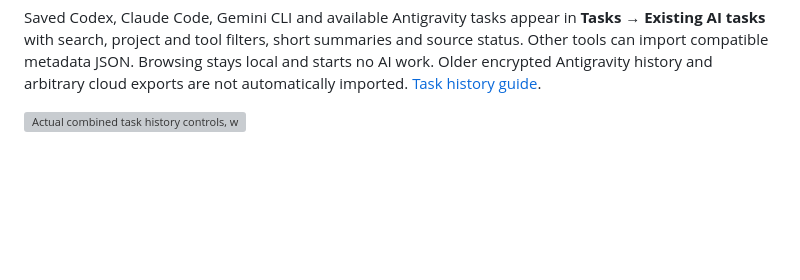
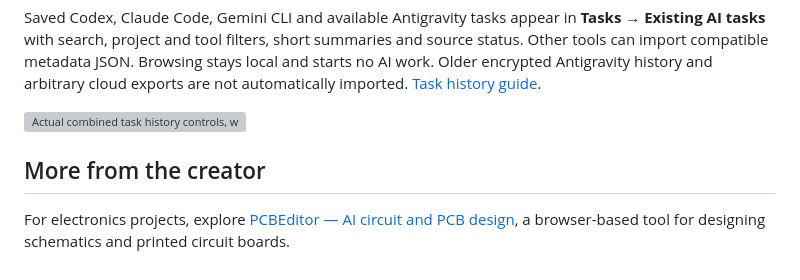
Before and after one commit to dibyapp/runquay, a Markdown page: README.md, the part around the change. Drawn GitHub-style; blank space fills up the shorter version; grey boxes are pictures that could not be loaded.

Commit message:
Link PCBEditor from the project README

```diff
--- a/README.md
+++ b/README.md
@@ -148,3 +148,7 @@ Read [CONTRIBUTING.md](CONTRIBUTING.md) to add adapters or platform support. Run
 Saved Codex, Claude Code, Gemini CLI and available Antigravity tasks appear in **Tasks → Existing AI tasks** with search, project and tool filters, short summaries and source status. Other tools can import compatible metadata JSON. Browsing stays local and starts no AI work. Older encrypted Antigravity history and arbitrary cloud exports are not automatically imported. [Task history guide](docs/TASK_HISTORY.md).
 
 ![Actual combined task history controls, with private task details outside the capture](docs/images/ai-task-history.jpg)
+
+## More from the creator
+
+For electronics projects, explore [PCBEditor — AI circuit and PCB design](https://pcbeditor.com/), a browser-based tool for designing schematics and printed circuit boards.
```
